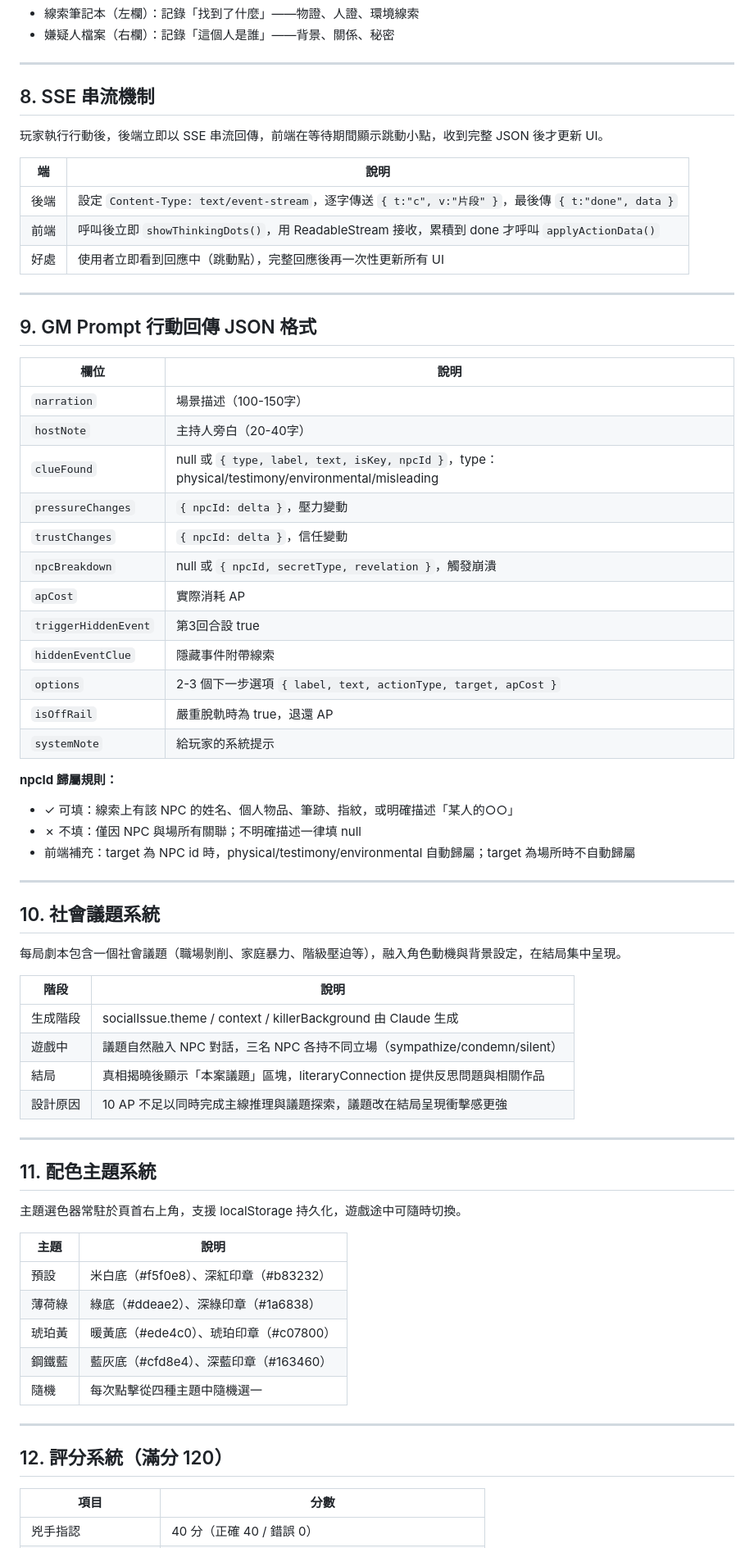
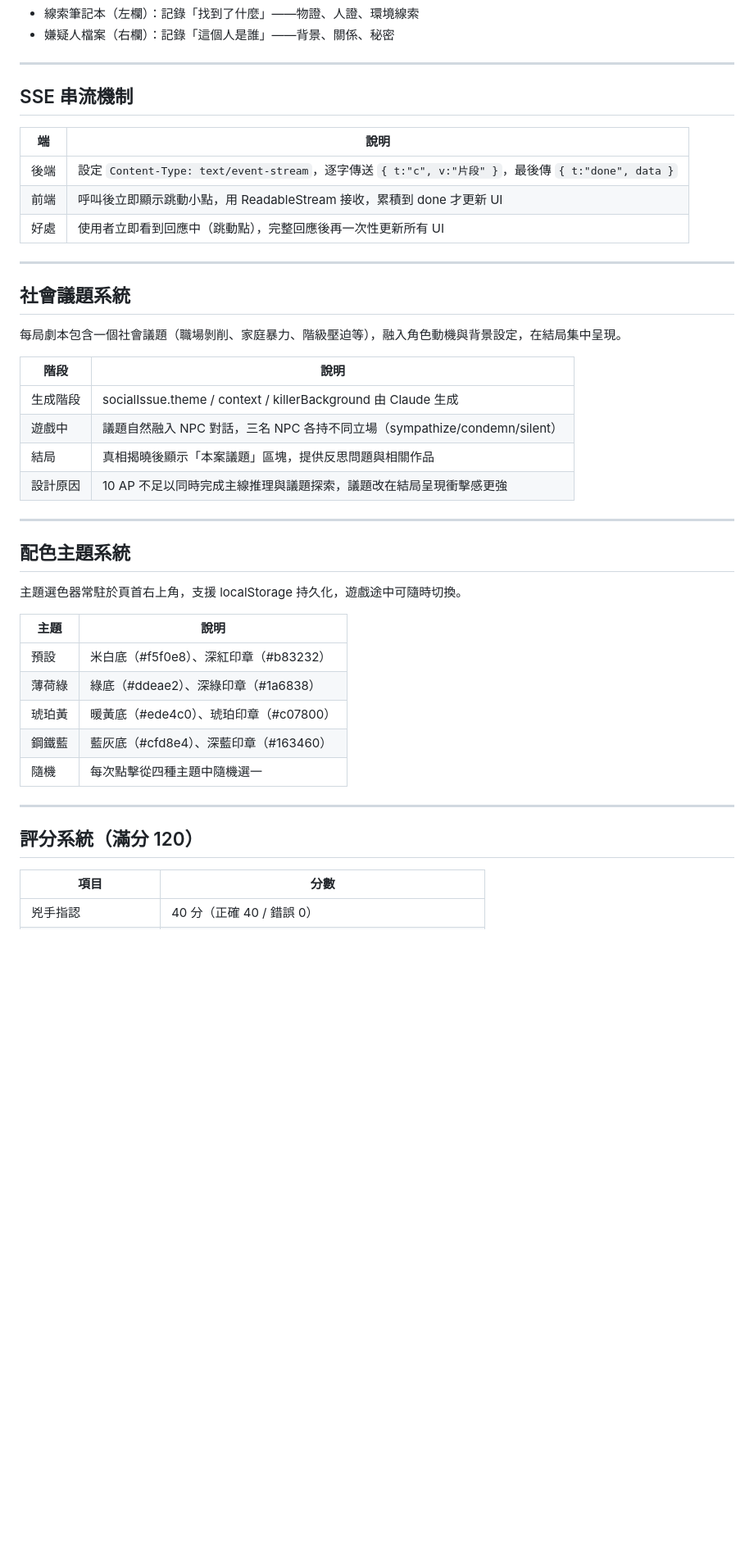
Before and after one commit to wendy0704/ai-main, a Markdown page: README.md, the part around one of its changes. Shown at 82% size. Drawn GitHub-style; blank space fills up the shorter version.

```diff
--- a/架構.md
+++ b/README.md
@@ -134,44 +182,17 @@
 
 ---
 
-## 8. SSE 串流機制
-
-玩家執行行動後，後端立即以 SSE 串流回傳，前端在等待期間顯示跳動小點，收到完整 JSON 後才更新 UI。
+## SSE 串流機制
 
 | 端 | 說明 |
 |----|------|
 | 後端 | 設定 `Content-Type: text/event-stream`，逐字傳送 `{ t:"c", v:"片段" }`，最後傳 `{ t:"done", data }` |
-| 前端 | 呼叫後立即 `showThinkingDots()`，用 ReadableStream 接收，累積到 done 才呼叫 `applyActionData()` |
+| 前端 | 呼叫後立即顯示跳動小點，用 ReadableStream 接收，累積到 done 才更新 UI |
 | 好處 | 使用者立即看到回應中（跳動點），完整回應後再一次性更新所有 UI |
 
 ---
 
-## 9. GM Prompt 行動回傳 JSON 格式
-
-| 欄位 | 說明 |
-|------|------|
-| `narration` | 場景描述（100-150字） |
-| `hostNote` | 主持人旁白（20-40字） |
-| `clueFound` | null 或 `{ type, label, text, isKey, npcId }`，type：physical/testimony/environmental/misleading |
-| `pressureChanges` | `{ npcId: delta }`，壓力變動 |
-| `trustChanges` | `{ npcId: delta }`，信任變動 |
-| `npcBreakdown` | null 或 `{ npcId, secretType, revelation }`，觸發崩潰 |
-| `apCost` | 實際消耗 AP |
-| `triggerHiddenEvent` | 第3回合設 true |
-| `hiddenEventClue` | 隱藏事件附帶線索 |
-| `options` | 2-3 個下一步選項 `{ label, text, actionType, target, apCost }` |
-| `isOffRail` | 嚴重脫軌時為 true，退還 AP |
-| `systemNote` | 給玩家的系統提示 |
-
-**npcId 歸屬規則：**
-
-- ✓ 可填：線索上有該 NPC 的姓名、個人物品、筆跡、指紋，或明確描述「某人的○○」
-- ✗ 不填：僅因 NPC 與場所有關聯；不明確描述一律填 null
-- 前端補充：target 為 NPC id 時，physical/testimony/environmental 自動歸屬；target 為場所時不自動歸屬
-
----
-
-## 10. 社會議題系統
+## 社會議題系統
 
 每局劇本包含一個社會議題（職場剝削、家庭暴力、階級壓迫等），融入角色動機與背景設定，在結局集中呈現。
 
@@ -179,12 +200,12 @@
 |------|------|
 | 生成階段 | socialIssue.theme / context / killerBackground 由 Claude 生成 |
 | 遊戲中 | 議題自然融入 NPC 對話，三名 NPC 各持不同立場（sympathize/condemn/silent） |
-| 結局 | 真相揭曉後顯示「本案議題」區塊，literaryConnection 提供反思問題與相關作品 |
+| 結局 | 真相揭曉後顯示「本案議題」區塊，提供反思問題與相關作品 |
 | 設計原因 | 10 AP 不足以同時完成主線推理與議題探索，議題改在結局呈現衝擊感更強 |
 
 ---
 
-## 11. 配色主題系統
+## 配色主題系統
 
 主題選色器常駐於頁首右上角，支援 localStorage 持久化，遊戲途中可隨時切換。
 
@@ -198,7 +219,7 @@
 
 ---
 
-## 12. 評分系統（滿分 120）
+## 評分系統（滿分 120）
 
 | 項目 | 分數 |
 |------|------|
```
Also changed, not shown: other parts of README.md (+63 -32 lines).
